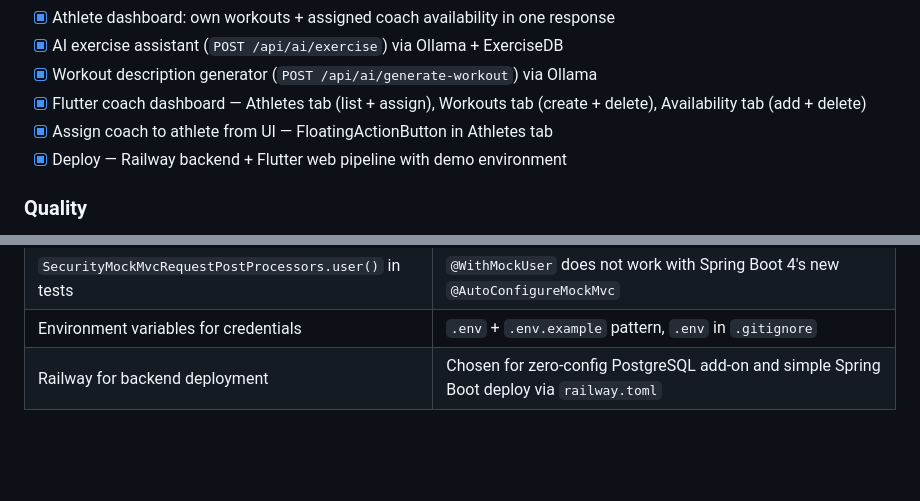
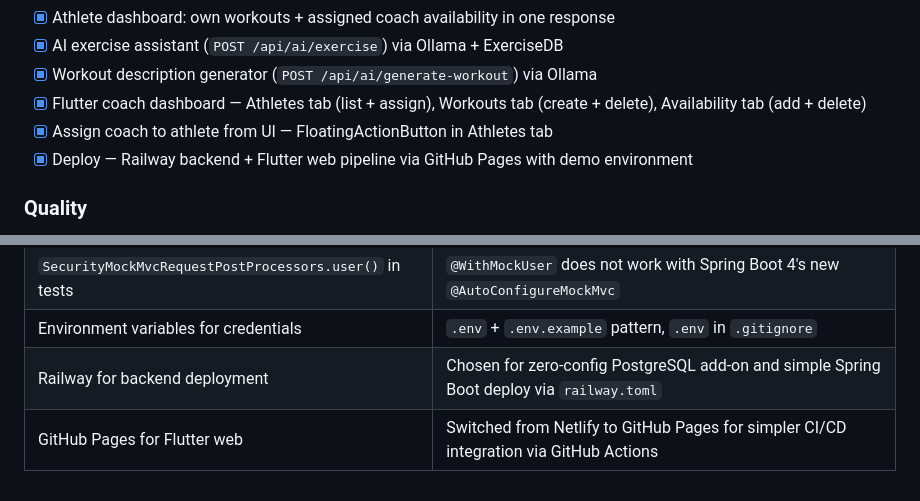
Before and after one commit to ajenux/crossfit-app, a Markdown page: PLAN.md, 2 parts joined by grey strips. Drawn GitHub-style; blank space fills up the shorter version.

Commit message:
Update PLAN.md before push

```diff
--- a/PLAN.md
+++ b/PLAN.md
@@ -45,7 +45,7 @@ Updated whenever a phase is completed or started.
 - [x] Workout description generator (`POST /api/ai/generate-workout`) via Ollama
 - [x] Flutter coach dashboard — Athletes tab (list + assign), Workouts tab (create + delete), Availability tab (add + delete)
 - [x] Assign coach to athlete from UI — FloatingActionButton in Athletes tab
-- [x] Deploy — Railway backend + Flutter web pipeline with demo environment
+- [x] Deploy — Railway backend + Flutter web pipeline via GitHub Pages with demo environment
 
 ### Quality
 - [x] 16 automated tests (4 service unit tests + 12 controller integration tests)
@@ -91,3 +91,4 @@ Updated whenever a phase is completed or started.
 | `SecurityMockMvcRequestPostProcessors.user()` in tests | `@WithMockUser` does not work with Spring Boot 4's new `@AutoConfigureMockMvc` |
 | Environment variables for credentials | `.env` + `.env.example` pattern, `.env` in `.gitignore` |
 | Railway for backend deployment | Chosen for zero-config PostgreSQL add-on and simple Spring Boot deploy via `railway.toml` |
+| GitHub Pages for Flutter web | Switched from Netlify to GitHub Pages for simpler CI/CD integration via GitHub Actions |
```
